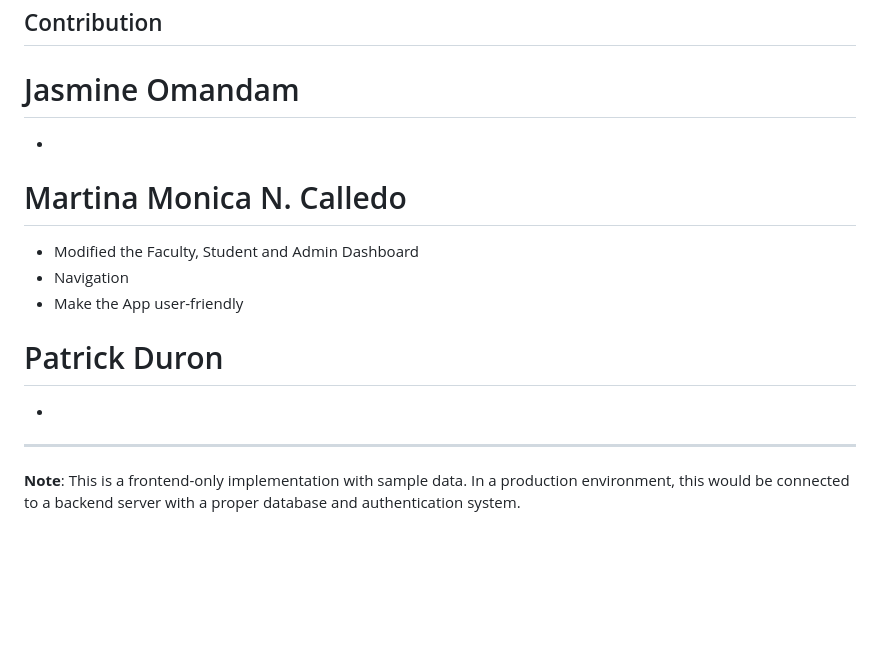
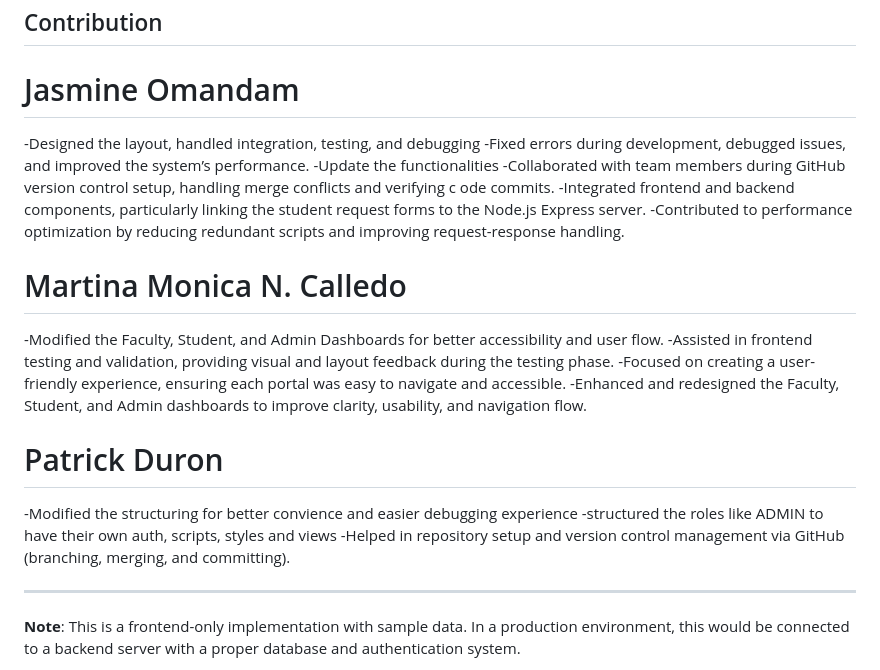
Before and after one commit to jasmine2105/SE-STUDENT-DOCUMENT-REQUEST-TRACKER, a Markdown page: README.md, the part around the change. Drawn GitHub-style; blank space fills up the shorter version.

Commit message:
Udated README for contributions

```diff
--- a/README.md
+++ b/README.md
@@ -195,15 +195,24 @@ This project is created for educational and demonstration purposes. Feel free to
 ## Contribution
 
 # Jasmine Omandam
--
+-Designed the layout, handled integration, testing, and debugging
+-Fixed errors during development, debugged issues, and improved the system’s performance.
+-Update the functionalities
+-Collaborated with team members during GitHub version control setup, handling merge conflicts and verifying c
+ode commits.
+-Integrated frontend and backend components, particularly linking the student request forms to the Node.js Express server.
+-Contributed to performance optimization by reducing redundant scripts and improving request-response handling.
 
 # Martina Monica N. Calledo
-- Modified the Faculty, Student and Admin Dashboard
-- Navigation
-- Make the App user-friendly
+-Modified the Faculty, Student, and Admin Dashboards for better accessibility and user flow.
+-Assisted in frontend testing and validation, providing visual and layout feedback during the testing phase.
+-Focused on creating a user-friendly experience, ensuring each portal was easy to navigate and accessible.
+-Enhanced and redesigned the Faculty, Student, and Admin dashboards to improve clarity, usability, and navigation flow.
 
 # Patrick Duron
--
+-Modified the structuring for better convience and easier debugging experience
+-structured the roles like ADMIN to have their own auth, scripts, styles and views
+-Helped in repository setup and version control management via GitHub (branching, merging, and committing).
 
 ---
 
```
